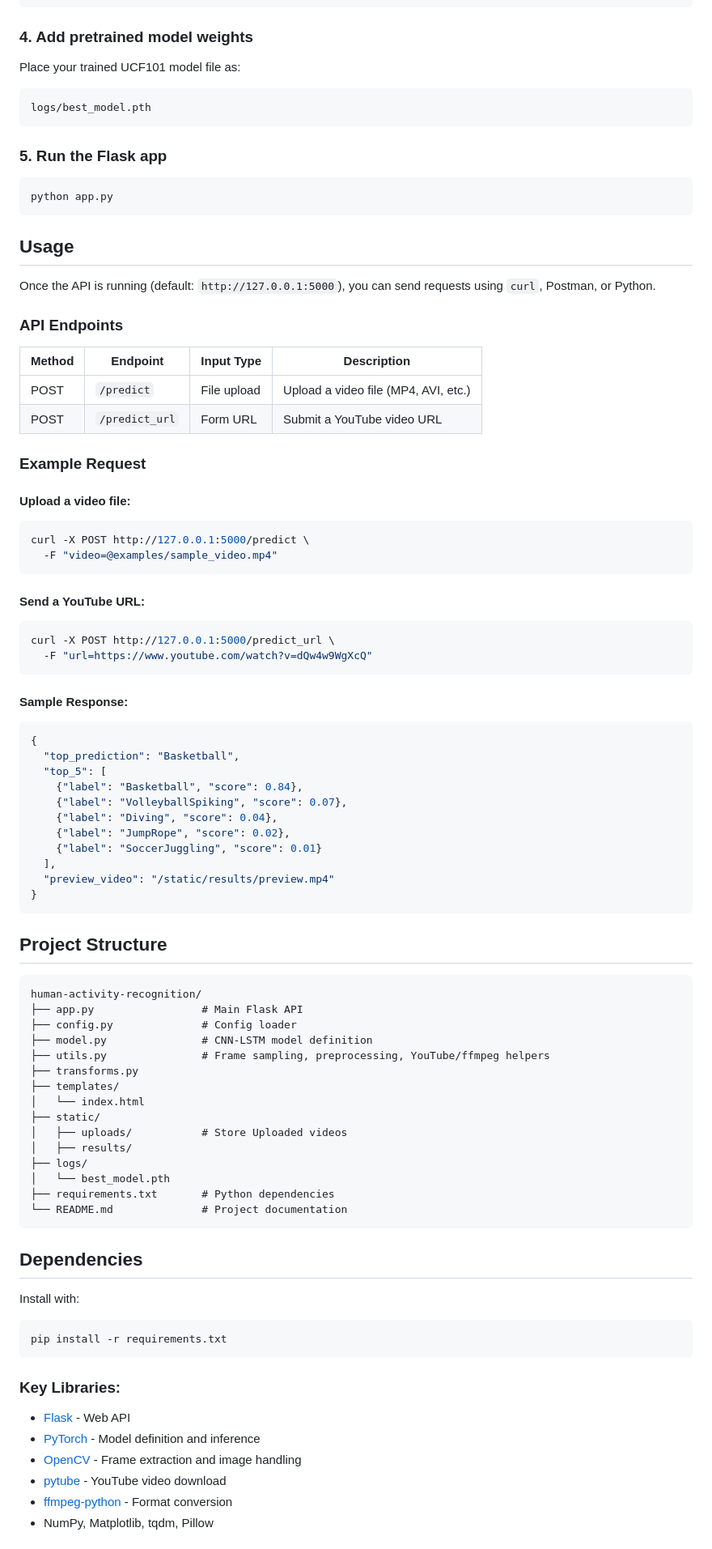
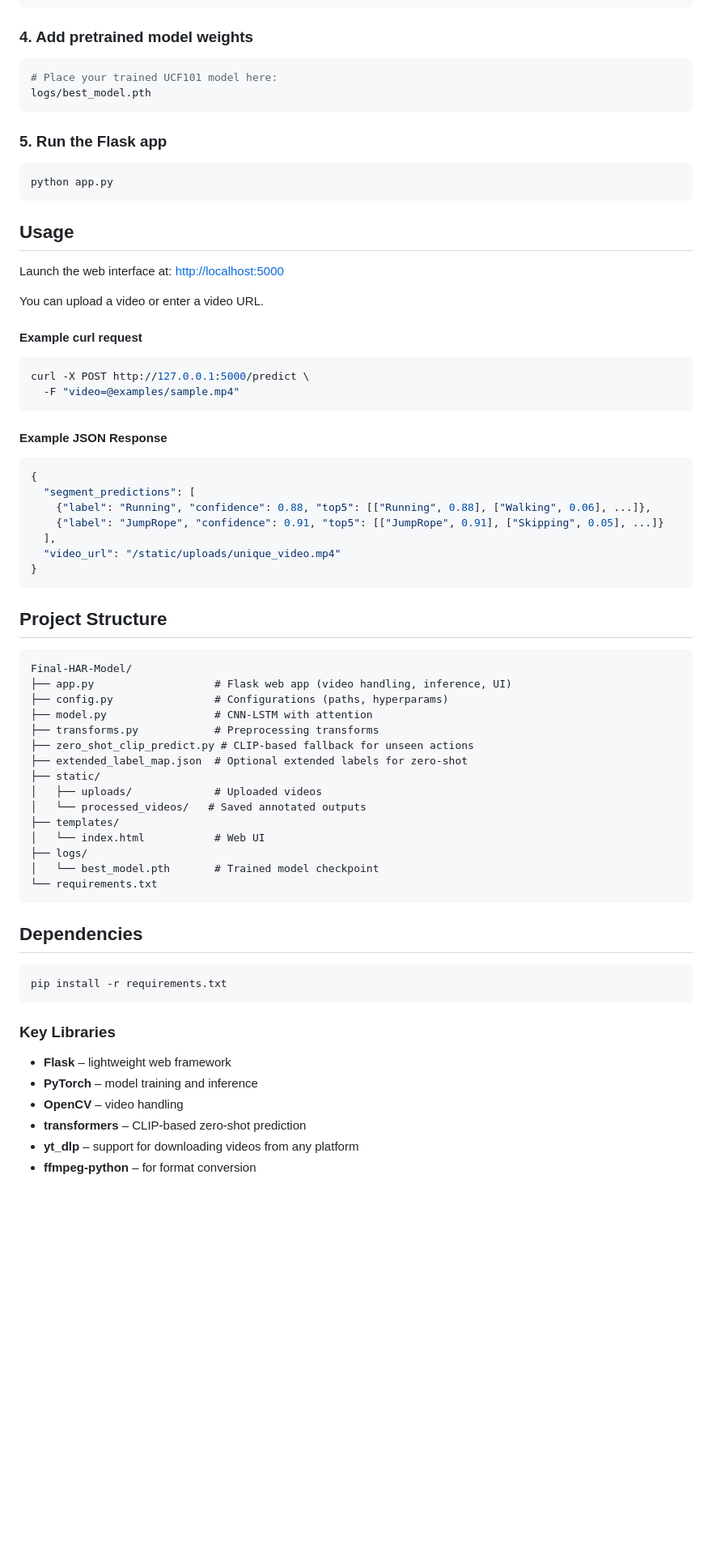
Before and after one commit to CheanBotum/Final-HAR-Model, a Markdown page: README.md, the part around the change printed below. Shown: that part at 81% size. Drawn GitHub-style; blank space fills up the shorter version.

````diff
--- a/README.md
+++ b/README.md
@@ -66,8 +71,8 @@ pip install -r requirements.txt
 ```
 
 ### 4. Add pretrained model weights
-Place your trained UCF101 model file as:
-```
+```bash
+# Place your trained UCF101 model here:
 logs/best_model.pth
 ```
 
@@ -78,80 +83,58 @@ python app.py
 
 ## Usage
 
-Once the API is running (default: `http://127.0.0.1:5000`), you can send requests using `curl`, Postman, or Python.
+Launch the web interface at: [http://localhost:5000](http://localhost:5000)
 
-### API Endpoints
+You can upload a video or enter a video URL.
 
-| Method | Endpoint        | Input Type     | Description                  |
-|--------|------------------|----------------|------------------------------|
-| POST   | `/predict`       | File upload    | Upload a video file (MP4, AVI, etc.) |
-| POST   | `/predict_url`   | Form URL       | Submit a YouTube video URL  |
-
-
-### Example Request
-
-####  Upload a video file:
+#### Example curl request
 ```bash
 curl -X POST http://127.0.0.1:5000/predict \
-  -F "video=@examples/sample_video.mp4"
+  -F "video=@examples/sample.mp4"
 ```
 
-####  Send a YouTube URL:
-```bash
-curl -X POST http://127.0.0.1:5000/predict_url \
-  -F "url=https://www.youtube.com/watch?v=dQw4w9WgXcQ"
-```
-
-#### Sample Response:
+#### Example JSON Response
 ```json
 {
-  "top_prediction": "Basketball",
-  "top_5": [
-    {"label": "Basketball", "score": 0.84},
-    {"label": "VolleyballSpiking", "score": 0.07},
-    {"label": "Diving", "score": 0.04},
-    {"label": "JumpRope", "score": 0.02},
-    {"label": "SoccerJuggling", "score": 0.01}
+  "segment_predictions": [
+    {"label": "Running", "confidence": 0.88, "top5": [["Running", 0.88], ["Walking", 0.06], ...]},
+    {"label": "JumpRope", "confidence": 0.91, "top5": [["JumpRope", 0.91], ["Skipping", 0.05], ...]}
   ],
-  "preview_video": "/static/results/preview.mp4"
+  "video_url": "/static/uploads/unique_video.mp4"
 }
 ```
 
-
 ## Project Structure
-
 ```
-human-activity-recognition/
-├── app.py                 # Main Flask API
-├── config.py              # Config loader
-├── model.py               # CNN-LSTM model definition
-├── utils.py               # Frame sampling, preprocessing, YouTube/ffmpeg helpers
-├── transforms.py
+Final-HAR-Model/
+├── app.py                   # Flask web app (video handling, inference, UI)
+├── config.py                # Configurations (paths, hyperparams)
+├── model.py                 # CNN-LSTM with attention
+├── transforms.py            # Preprocessing transforms
+├── zero_shot_clip_predict.py # CLIP-based fallback for unseen actions
+├── extended_label_map.json  # Optional extended labels for zero-shot
+├── static/
+│   ├── uploads/             # Uploaded videos
+│   └── processed_videos/   # Saved annotated outputs
 ├── templates/
-│   └── index.html
-├── static/
-│   ├── uploads/           # Store Uploaded videos
-│   ├── results/
+│   └── index.html           # Web UI
 ├── logs/
-│   └── best_model.pth
-├── requirements.txt       # Python dependencies
-└── README.md              # Project documentation
+│   └── best_model.pth       # Trained model checkpoint
+└── requirements.txt
 ```
 
 ## Dependencies
-
-Install with:
 
 ```bash
 pip install -r requirements.txt
 ```
 
-### Key Libraries:
+### Key Libraries
 
-- [Flask](https://flask.palletsprojects.com/) - Web API
-- [PyTorch](https://pytorch.org/) - Model definition and inference
-- [OpenCV](https://opencv.org/) - Frame extraction and image handling
-- [pytube](https://github.com/pytube/pytube) - YouTube video download
-- [ffmpeg-python](https://github.com/kkroening/ffmpeg-python) - Format conversion
-- NumPy, Matplotlib, tqdm, Pillow
+- **Flask** – lightweight web framework
+- **PyTorch** – model training and inference
+- **OpenCV** – video handling
+- **transformers** – CLIP-based zero-shot prediction
+- **yt_dlp** – support for downloading videos from any platform
+- **ffmpeg-python** – for format conversion
 
````
Also changed, not shown: other parts of README.md (+39 -64 lines).
